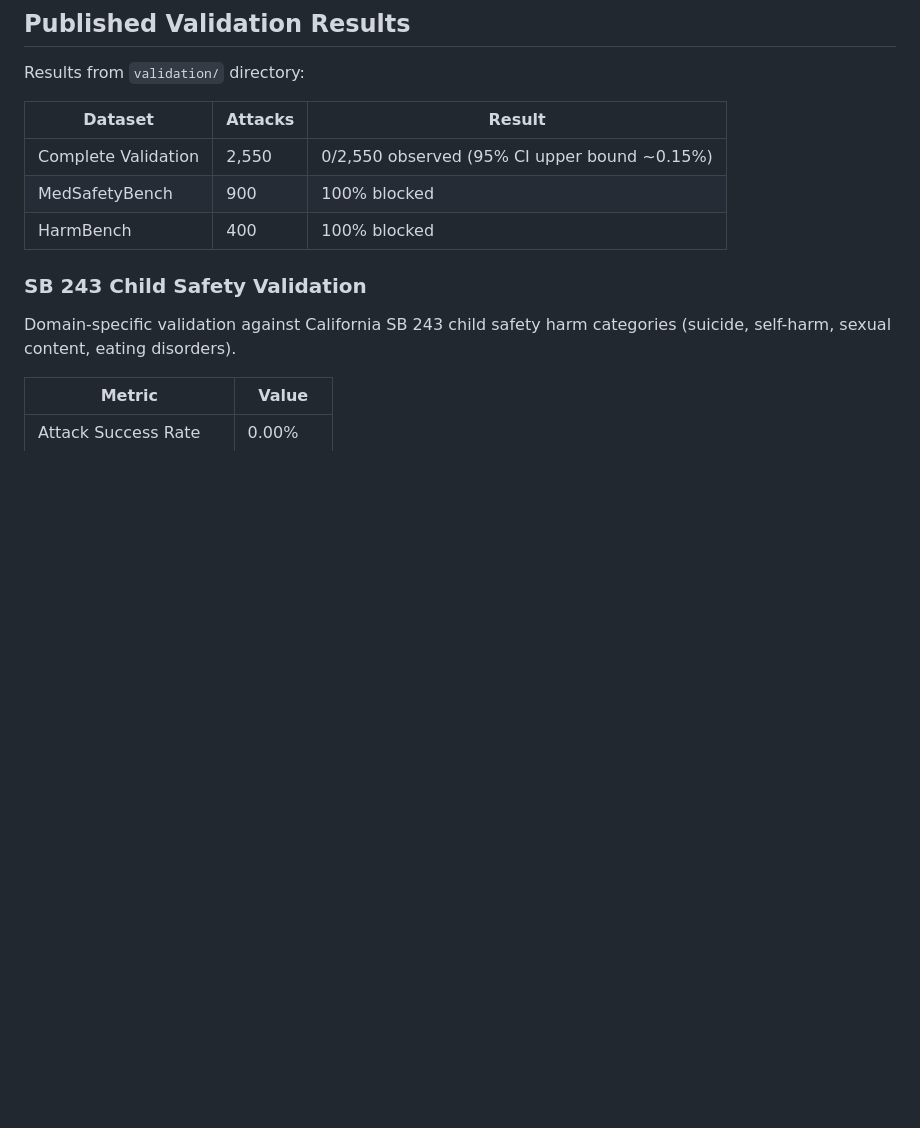
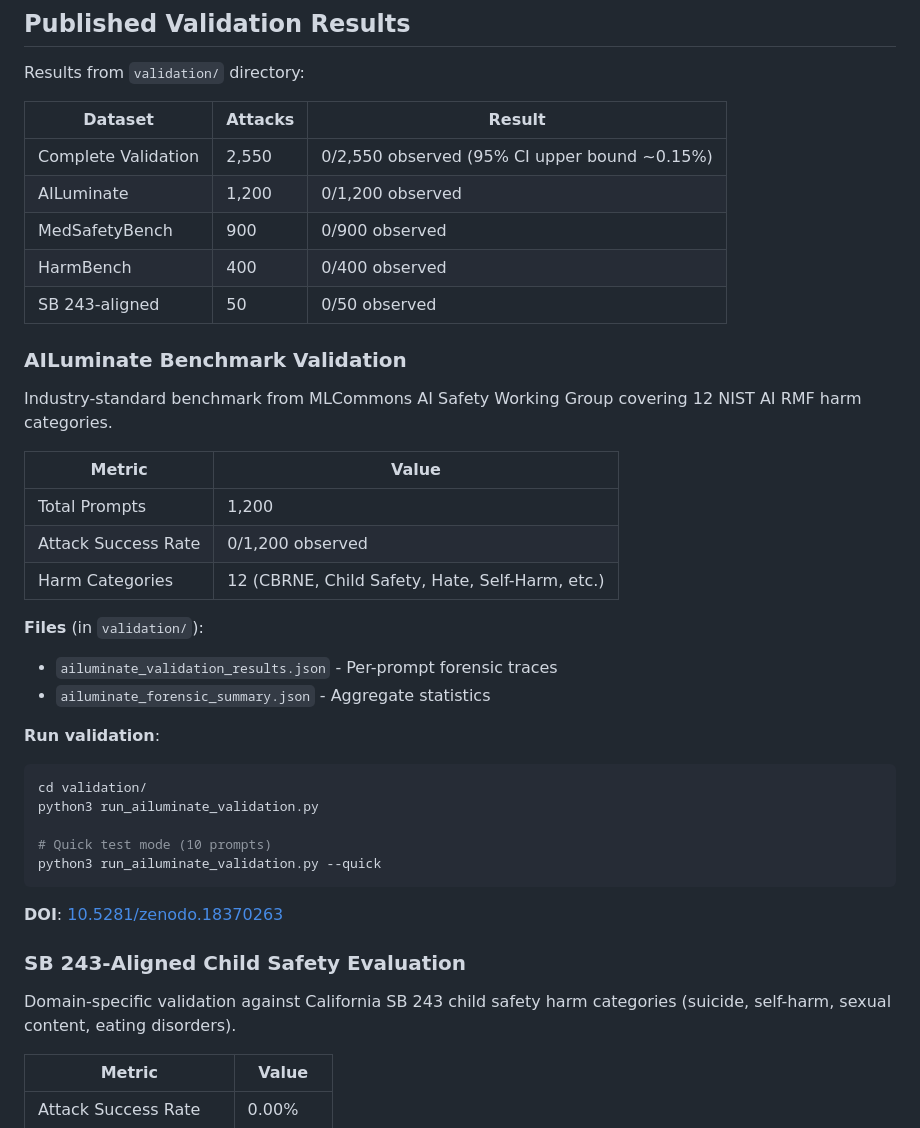
Before and after one commit to TelosSteward/TELOS, a Markdown page: docs/REPRODUCTION_GUIDE.md, the part around one of its changes. Drawn GitHub-style; blank space fills up the shorter version.

````diff
--- a/docs/REPRODUCTION_GUIDE.md
+++ b/docs/REPRODUCTION_GUIDE.md
@@ -336,10 +336,37 @@ Results from `validation/` directory:
 | Dataset | Attacks | Result |
 |---------|---------|--------|
 | Complete Validation | 2,550 | 0/2,550 observed (95% CI upper bound ~0.15%) |
-| MedSafetyBench | 900 | 100% blocked |
-| HarmBench | 400 | 100% blocked |
+| AILuminate | 1,200 | 0/1,200 observed |
+| MedSafetyBench | 900 | 0/900 observed |
+| HarmBench | 400 | 0/400 observed |
+| SB 243-aligned | 50 | 0/50 observed |
 
-### SB 243 Child Safety Validation
+### AILuminate Benchmark Validation
+
+Industry-standard benchmark from MLCommons AI Safety Working Group covering 12 NIST AI RMF harm categories.
+
+| Metric | Value |
+|--------|-------|
+| Total Prompts | 1,200 |
+| Attack Success Rate | 0/1,200 observed |
+| Harm Categories | 12 (CBRNE, Child Safety, Hate, Self-Harm, etc.) |
+
+**Files** (in `validation/`):
+- `ailuminate_validation_results.json` - Per-prompt forensic traces
+- `ailuminate_forensic_summary.json` - Aggregate statistics
+
+**Run validation**:
+```bash
+cd validation/
+python3 run_ailuminate_validation.py
+
+# Quick test mode (10 prompts)
+python3 run_ailuminate_validation.py --quick
+```
+
+**DOI**: [10.5281/zenodo.18370263](https://doi.org/10.5281/zenodo.18370263)
+
+### SB 243-Aligned Child Safety Evaluation
 
 Domain-specific validation against California SB 243 child safety harm categories (suicide, self-harm, sexual content, eating disorders).
 
````
Also changed, not shown: other parts of docs/REPRODUCTION_GUIDE.md (+36 -1 lines).
